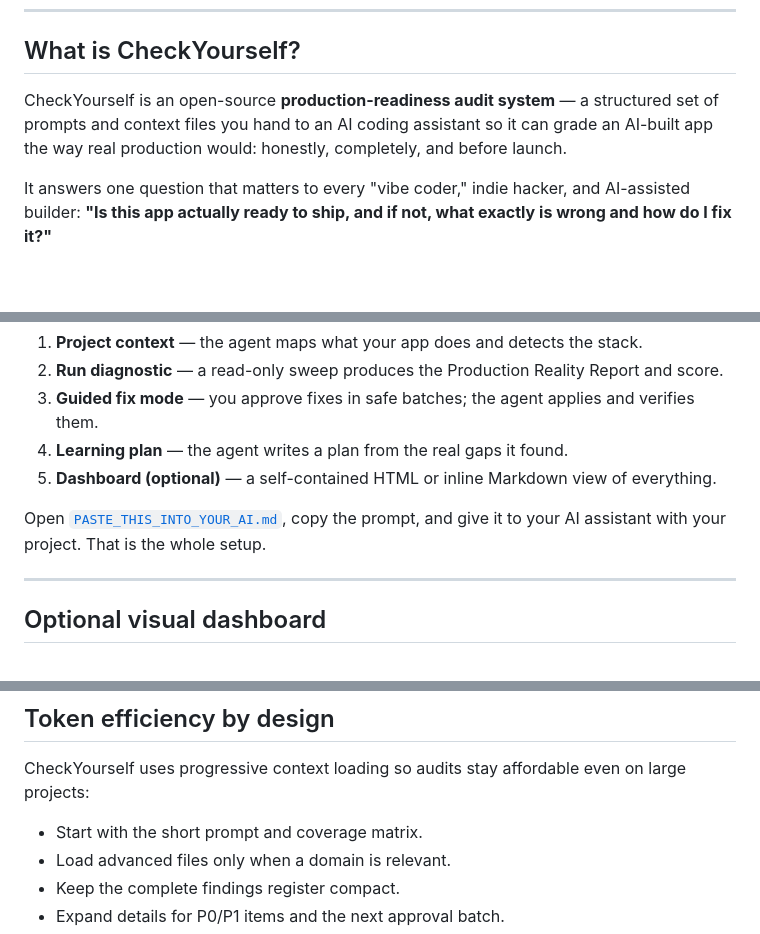
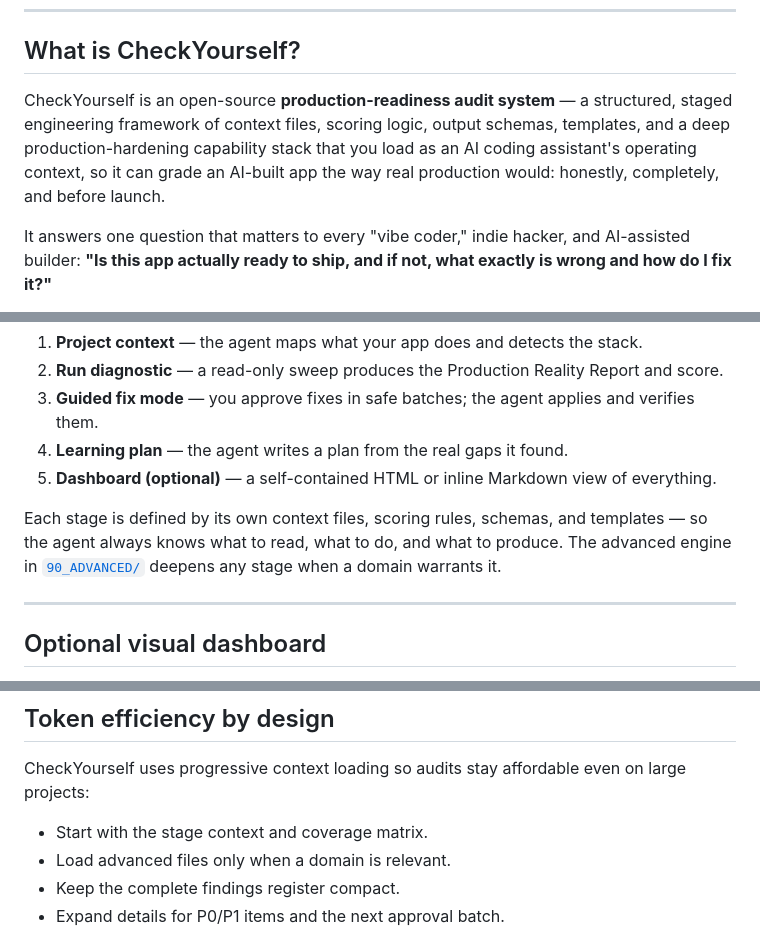
Before and after one commit to KyaniteLabs/checkyourself, a Markdown page: README.md, 3 parts joined by grey strips. GitHub-like rendering; blank space fills up the shorter version.

```diff
--- a/README.md
+++ b/README.md
@@ -33,7 +33,7 @@ There is nothing to install, no cloud account, and no command line. You copy one
 
 ## What is CheckYourself?
 
-CheckYourself is an open-source **production-readiness audit system** — a structured set of prompts and context files you hand to an AI coding assistant so it can grade an AI-built app the way real production would: honestly, completely, and before launch.
+CheckYourself is an open-source **production-readiness audit system** — a structured, staged engineering framework of context files, scoring logic, output schemas, templates, and a deep production-hardening capability stack that you load as an AI coding assistant's operating context, so it can grade an AI-built app the way real production would: honestly, completely, and before launch.
 
 It answers one question that matters to every "vibe coder," indie hacker, and AI-assisted builder: **"Is this app actually ready to ship, and if not, what exactly is wrong and how do I fix it?"**
 
@@ -173,7 +170,7 @@ CheckYourself runs as a staged workflow, each stage with its own context file so
 4. **Learning plan** — the agent writes a plan from the real gaps it found.
 5. **Dashboard (optional)** — a self-contained HTML or inline Markdown view of everything.
 
-Open [`PASTE_THIS_INTO_YOUR_AI.md`](PASTE_THIS_INTO_YOUR_AI.md), copy the prompt, and give it to your AI assistant with your project. That is the whole setup.
+Each stage is defined by its own context files, scoring rules, schemas, and templates — so the agent always knows what to read, what to do, and what to produce. The advanced engine in [`90_ADVANCED/`](90_ADVANCED/) deepens any stage when a domain warrants it.
 
 ---
 
@@ -209,7 +206,7 @@ Dashboard files:
 
 CheckYourself uses progressive context loading so audits stay affordable even on large projects:
 
-- Start with the short prompt and coverage matrix.
+- Start with the stage context and coverage matrix.
 - Load advanced files only when a domain is relevant.
 - Keep the complete findings register compact.
 - Expand details for P0/P1 items and the next approval batch.
```
Also changed, not shown: other parts of README.md (+16 -19 lines).
